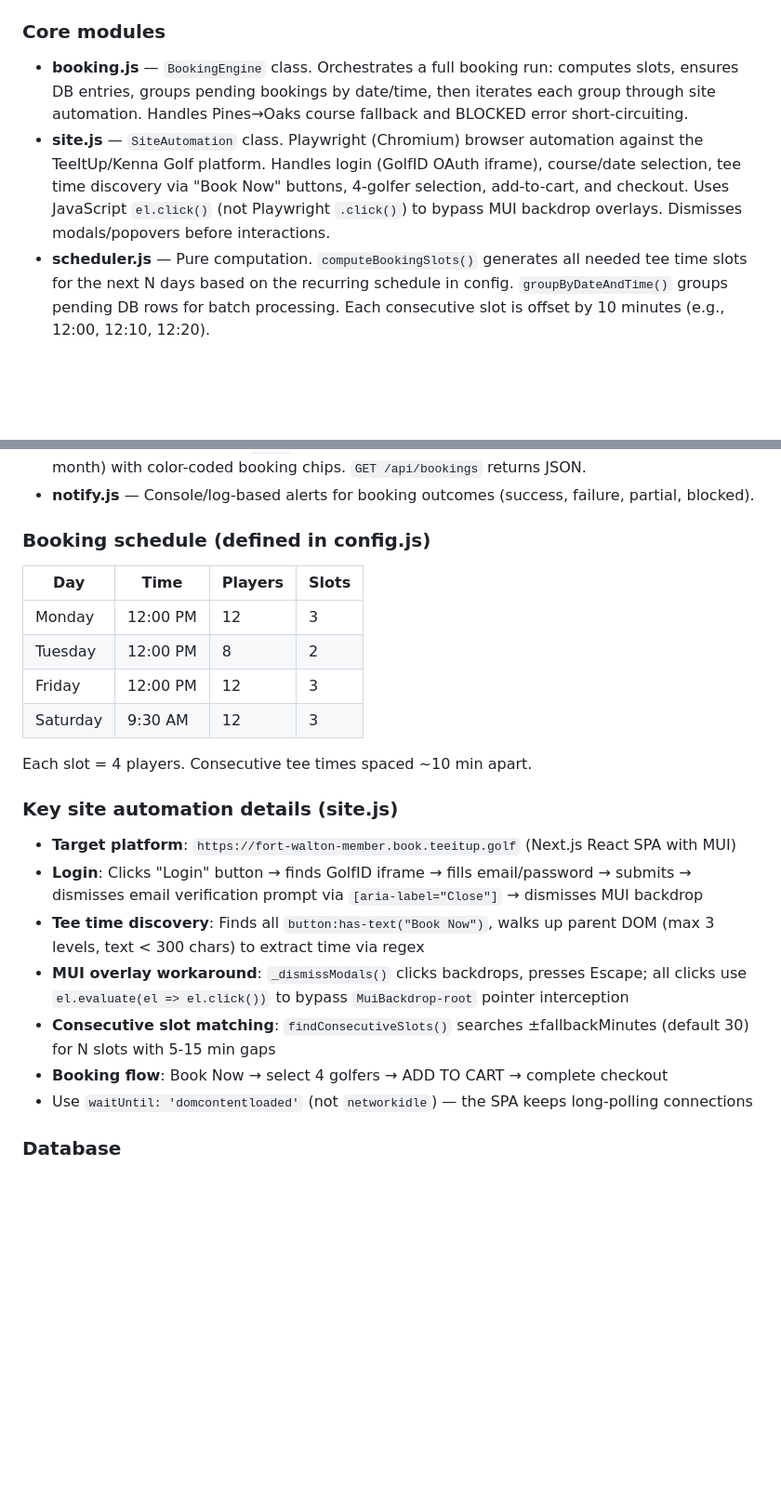
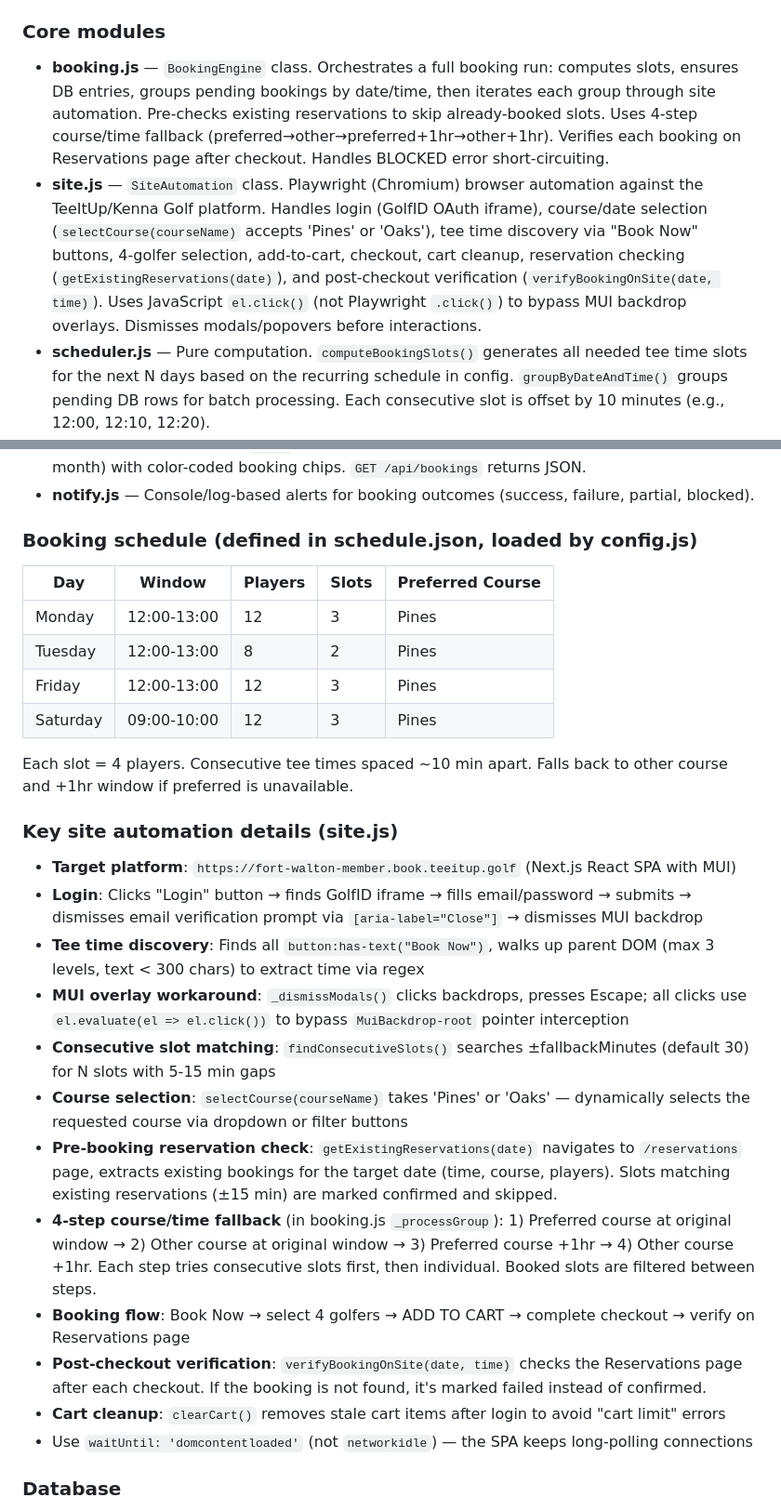
Before and after one commit to mvisanu/GolfScheduler, a Markdown page: CLAUDE.md, 2 parts joined by grey strips. Shown at 93% size. Rendered like a GitHub page; blank space fills up the shorter version.

Commit message:
Update CLAUDE.md with reservation check, 4-step fallback, and verification docs
Co-Authored-By: Claude Sonnet 4.6 <noreply@anthropic.com>

```diff
--- a/CLAUDE.md
+++ b/CLAUDE.md
@@ -21,24 +21,24 @@ No build step, no tests, no linter. Raw Node.js execution.
 
 ### Core modules
 
-- **booking.js** — `BookingEngine` class. Orchestrates a full booking run: computes slots, ensures DB entries, groups pending bookings by date/time, then iterates each group through site automation. Handles Pines→Oaks course fallback and BLOCKED error short-circuiting.
-- **site.js** — `SiteAutomation` class. Playwright (Chromium) browser automation against the TeeItUp/Kenna Golf platform. Handles login (GolfID OAuth iframe), course/date selection, tee time discovery via "Book Now" buttons, 4-golfer selection, add-to-cart, and checkout. Uses JavaScript `el.click()` (not Playwright `.click()`) to bypass MUI backdrop overlays. Dismisses modals/popovers before interactions.
+- **booking.js** — `BookingEngine` class. Orchestrates a full booking run: computes slots, ensures DB entries, groups pending bookings by date/time, then iterates each group through site automation. Pre-checks existing reservations to skip already-booked slots. Uses 4-step course/time fallback (preferred→other→preferred+1hr→other+1hr). Verifies each booking on Reservations page after checkout. Handles BLOCKED error short-circuiting.
+- **site.js** — `SiteAutomation` class. Playwright (Chromium) browser automation against the TeeItUp/Kenna Golf platform. Handles login (GolfID OAuth iframe), course/date selection (`selectCourse(courseName)` accepts 'Pines' or 'Oaks'), tee time discovery via "Book Now" buttons, 4-golfer selection, add-to-cart, checkout, cart cleanup, reservation checking (`getExistingReservations(date)`), and post-checkout verification (`verifyBookingOnSite(date, time)`). Uses JavaScript `el.click()` (not Playwright `.click()`) to bypass MUI backdrop overlays. Dismisses modals/popovers before interactions.
 - **scheduler.js** — Pure computation. `computeBookingSlots()` generates all needed tee time slots for the next N days based on the recurring schedule in config. `groupByDateAndTime()` groups pending DB rows for batch processing. Each consecutive slot is offset by 10 minutes (e.g., 12:00, 12:10, 12:20).
 - **db.js** — sql.js (pure-JS SQLite, no native build). Async API. Auto-persists to `./data/bookings.db` after mutations. Single `bookings` table with `UNIQUE(date, target_time, slot_index)` to prevent double-booking.
 - **config.js** — Loads `.env`. Defines recurring schedule (Mon/Tue/Fri/Sat), site URLs, course IDs (Pines=9437, Oaks=9438), credentials, and tuning params.
 - **web.js** — Express server. `GET /` serves server-rendered HTML calendar (current + next month) with color-coded booking chips. `GET /api/bookings` returns JSON.
 - **notify.js** — Console/log-based alerts for booking outcomes (success, failure, partial, blocked).
 
-### Booking schedule (defined in config.js)
+### Booking schedule (defined in schedule.json, loaded by config.js)
 
-| Day       | Time     | Players | Slots |
-|-----------|----------|---------|-------|
-| Monday    | 12:00 PM | 12      | 3     |
-| Tuesday   | 12:00 PM | 8       | 2     |
-| Friday    | 12:00 PM | 12      | 3     |
-| Saturday  | 9:30 AM  | 12      | 3     |
+| Day       | Window       | Players | Slots | Preferred Course |
+|-----------|-------------|---------|-------|-----------------|
+| Monday    | 12:00-13:00 | 12      | 3     | Pines            |
+| Tuesday   | 12:00-13:00 | 8       | 2     | Pines            |
+| Friday    | 12:00-13:00 | 12      | 3     | Pines            |
+| Saturday  | 09:00-10:00 | 12      | 3     | Pines            |
 
-Each slot = 4 players. Consecutive tee times spaced ~10 min apart.
+Each slot = 4 players. Consecutive tee times spaced ~10 min apart. Falls back to other course and +1hr window if preferred is unavailable.
 
 ### Key site automation details (site.js)
 
@@ -47,7 +47,12 @@ Each slot = 4 players. Consecutive tee times spaced ~10 min apart.
 - **Tee time discovery**: Finds all `button:has-text("Book Now")`, walks up parent DOM (max 3 levels, text < 300 chars) to extract time via regex
 - **MUI overlay workaround**: `_dismissModals()` clicks backdrops, presses Escape; all clicks use `el.evaluate(el => el.click())` to bypass `MuiBackdrop-root` pointer interception
 - **Consecutive slot matching**: `findConsecutiveSlots()` searches ±fallbackMinutes (default 30) for N slots with 5-15 min gaps
-- **Booking flow**: Book Now → select 4 golfers → ADD TO CART → complete checkout
+- **Course selection**: `selectCourse(courseName)` takes 'Pines' or 'Oaks' — dynamically selects the requested course via dropdown or filter buttons
+- **Pre-booking reservation check**: `getExistingReservations(date)` navigates to `/reservations` page, extracts existing bookings for the target date (time, course, players). Slots matching existing reservations (±15 min) are marked confirmed and skipped.
+- **4-step course/time fallback** (in booking.js `_processGroup`): 1) Preferred course at original window → 2) Other course at original window → 3) Preferred course +1hr → 4) Other course +1hr. Each step tries consecutive slots first, then individual. Booked slots are filtered between steps.
+- **Booking flow**: Book Now → select 4 golfers → ADD TO CART → complete checkout → verify on Reservations page
+- **Post-checkout verification**: `verifyBookingOnSite(date, time)` checks the Reservations page after each checkout. If the booking is not found, it's marked failed instead of confirmed.
+- **Cart cleanup**: `clearCart()` removes stale cart items after login to avoid "cart limit" errors
 - Use `waitUntil: 'domcontentloaded'` (not `networkidle`) — the SPA keeps long-polling connections
 
 ### Database
```
